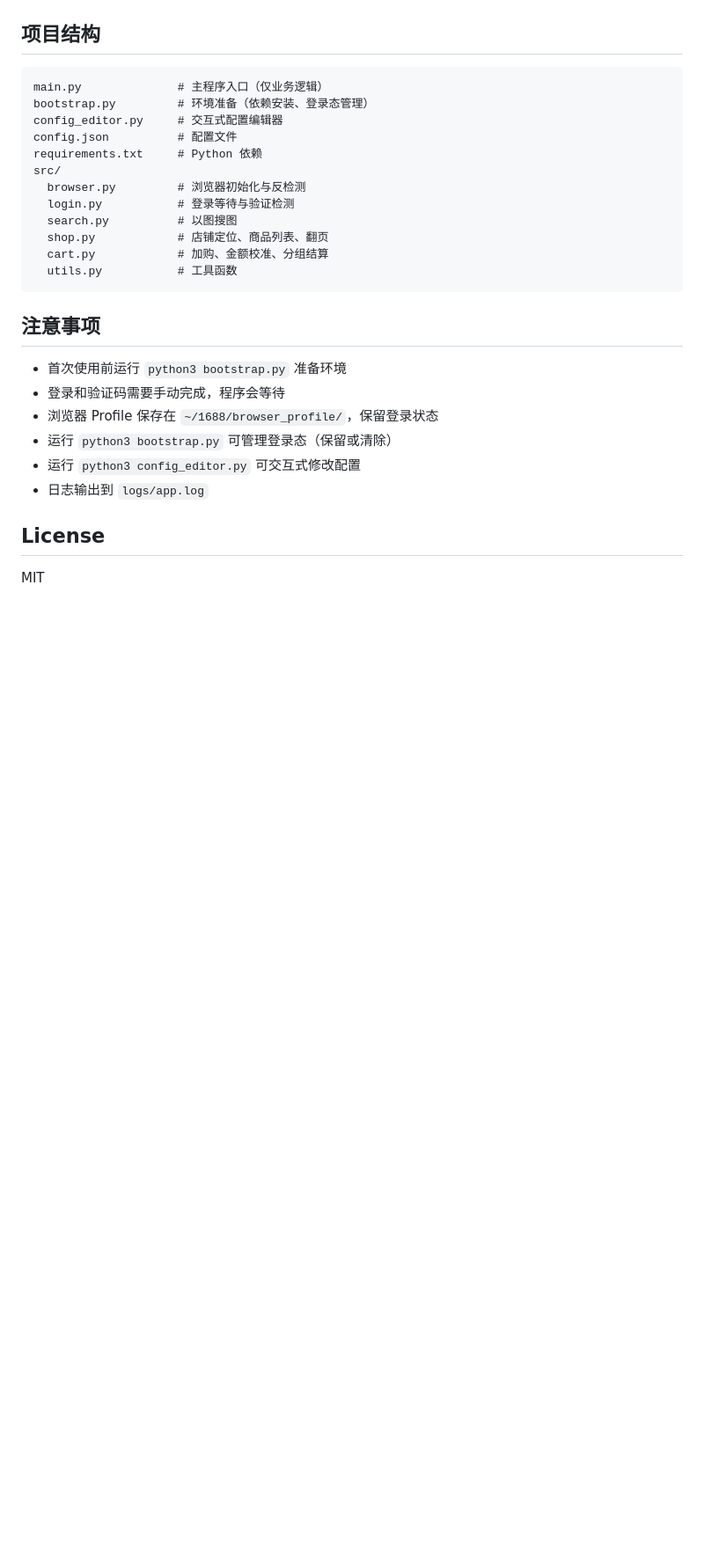
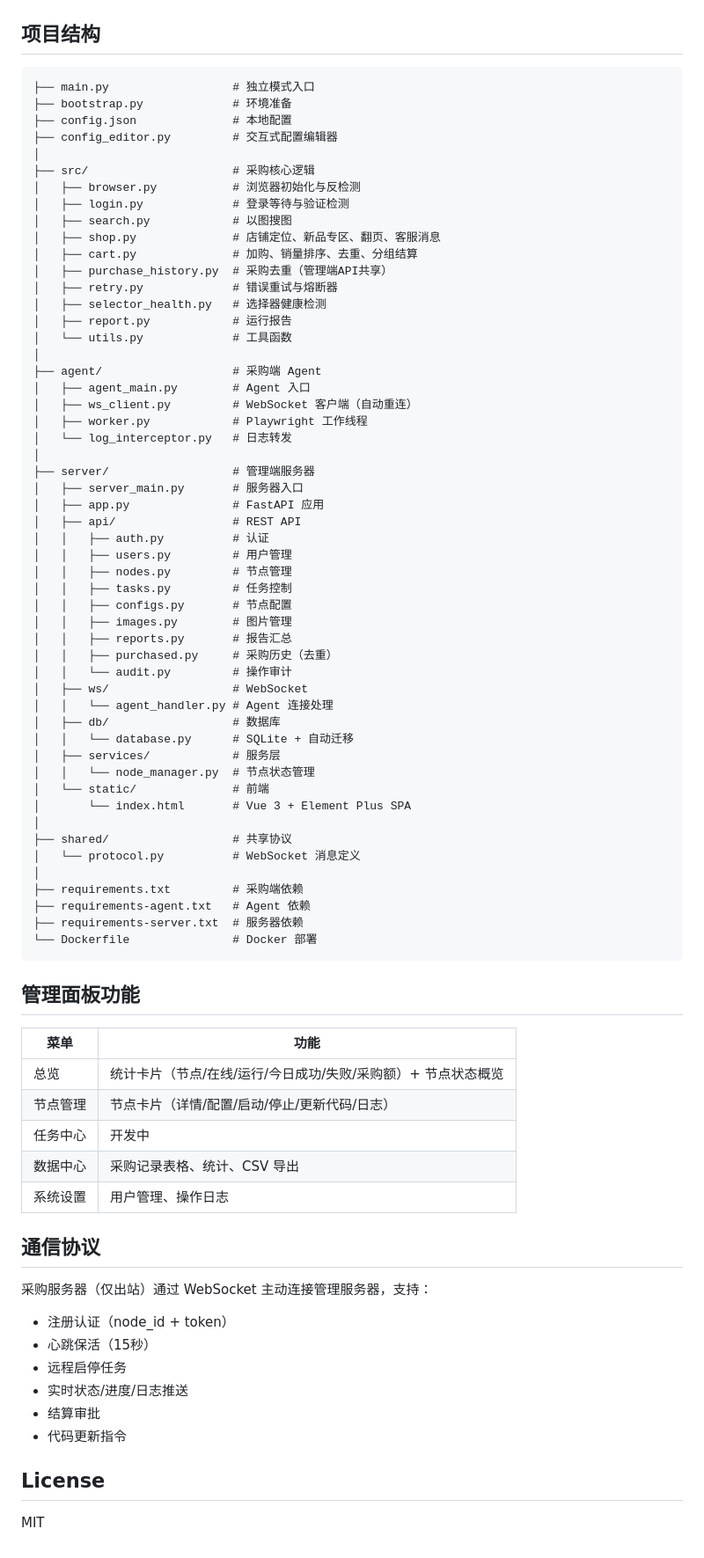
Before and after one commit to DaimaoHandle/1688-auto-purchase, a Markdown page: README.md, the part around one of its changes. Shown at 88% size. Drawn GitHub-style; blank space fills up the shorter version.

Commit message:
README 全面更新：覆盖多服务器架构、管理面板、全部功能
Co-Authored-By: Claude Opus 4.6 (1M context) <noreply@anthropic.com>

````diff
--- a/README.md
+++ b/README.md
@@ -84,28 +121,79 @@ python3 main.py
 ## 项目结构
 
 ```
-main.py              # 主程序入口（仅业务逻辑）
-bootstrap.py         # 环境准备（依赖安装、登录态管理）
-config_editor.py     # 交互式配置编辑器
-config.json          # 配置文件
-requirements.txt     # Python 依赖
-src/
-  browser.py         # 浏览器初始化与反检测
-  login.py           # 登录等待与验证检测
-  search.py          # 以图搜图
-  shop.py            # 店铺定位、商品列表、翻页
-  cart.py            # 加购、金额校准、分组结算
-  utils.py           # 工具函数
+├── main.py                  # 独立模式入口
+├── bootstrap.py             # 环境准备
+├── config.json              # 本地配置
+├── config_editor.py         # 交互式配置编辑器
+│
+├── src/                     # 采购核心逻辑
+│   ├── browser.py           # 浏览器初始化与反检测
+│   ├── login.py             # 登录等待与验证检测
+│   ├── search.py            # 以图搜图
+│   ├── shop.py              # 店铺定位、新品专区、翻页、客服消息
+│   ├── cart.py              # 加购、销量排序、去重、分组结算
+│   ├── purchase_history.py  # 采购去重（管理端API共享）
+│   ├── retry.py             # 错误重试与熔断器
+│   ├── selector_health.py   # 选择器健康检测
+│   ├── report.py            # 运行报告
+│   └── utils.py             # 工具函数
+│
+├── agent/                   # 采购端 Agent
+│   ├── agent_main.py        # Agent 入口
+│   ├── ws_client.py         # WebSocket 客户端（自动重连）
+│   ├── worker.py            # Playwright 工作线程
+│   └── log_interceptor.py   # 日志转发
+│
+├── server/                  # 管理端服务器
+│   ├── server_main.py       # 服务器入口
+│   ├── app.py               # FastAPI 应用
+│   ├── api/                 # REST API
+│   │   ├── auth.py          # 认证
+│   │   ├── users.py         # 用户管理
+│   │   ├── nodes.py         # 节点管理
+│   │   ├── tasks.py         # 任务控制
+│   │   ├── configs.py       # 节点配置
+│   │   ├── images.py        # 图片管理
+│   │   ├── reports.py       # 报告汇总
+│   │   ├── purchased.py     # 采购历史（去重）
+│   │   └── audit.py         # 操作审计
+│   ├── ws/                  # WebSocket
+│   │   └── agent_handler.py # Agent 连接处理
+│   ├── db/                  # 数据库
+│   │   └── database.py      # SQLite + 自动迁移
+│   ├── services/            # 服务层
+│   │   └── node_manager.py  # 节点状态管理
+│   └── static/              # 前端
+│       └── index.html       # Vue 3 + Element Plus SPA
+│
+├── shared/                  # 共享协议
+│   └── protocol.py          # WebSocket 消息定义
+│
+├── requirements.txt         # 采购端依赖
+├── requirements-agent.txt   # Agent 依赖
+├── requirements-server.txt  # 服务器依赖
+└── Dockerfile               # Docker 部署
 ```
 
-## 注意事项
+## 管理面板功能
 
-- 首次使用前运行 `python3 bootstrap.py` 准备环境
-- 登录和验证码需要手动完成，程序会等待
-- 浏览器 Profile 保存在 `~/1688/browser_profile/`，保留登录状态
-- 运行 `python3 bootstrap.py` 可管理登录态（保留或清除）
-- 运行 `python3 config_editor.py` 可交互式修改配置
-- 日志输出到 `logs/app.log`
+| 菜单 | 功能 |
+|------|------|
+| 总览 | 统计卡片（节点/在线/运行/今日成功/失败/采购额）+ 节点状态概览 |
+| 节点管理 | 节点卡片（详情/配置/启动/停止/更新代码/日志）|
+| 任务中心 | 开发中 |
+| 数据中心 | 采购记录表格、统计、CSV 导出 |
+| 系统设置 | 用户管理、操作日志 |
+
+## 通信协议
+
+采购服务器（仅出站）通过 WebSocket 主动连接管理服务器，支持：
+- 注册认证（node_id + token）
+- 心跳保活（15秒）
+- 远程启停任务
+- 实时状态/进度/日志推送
+- 结算审批
+- 代码更新指令
 
 ## License
 
````
Also changed, not shown: other parts of README.md (+98 -61 lines).
